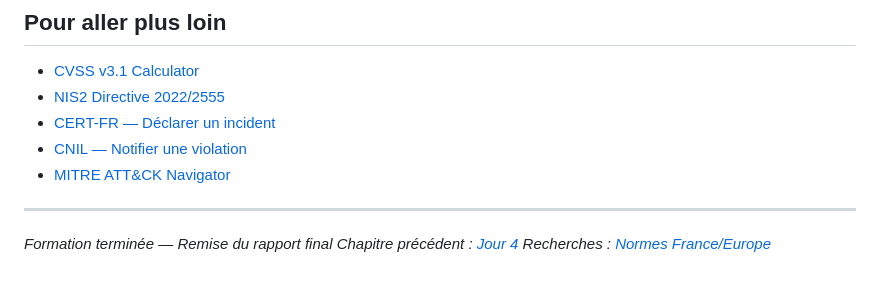
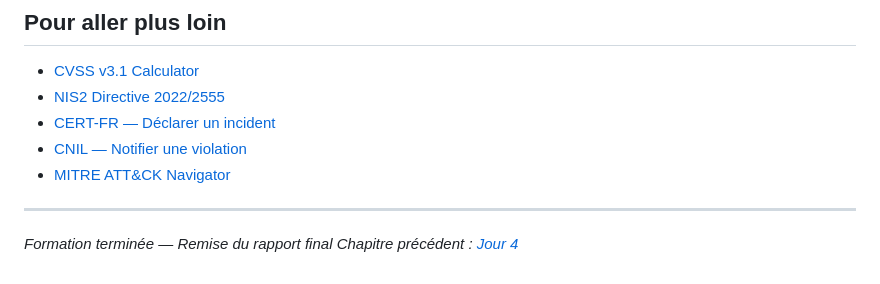
Before and after one commit to yugmerabtene/techniques-de-hacking-niveau-1, a Markdown page: JOUR-05-reporting-gestion-incidents-conformite.md, the part around the change. Drawn GitHub-style.

```diff
--- a/JOUR-05-reporting-gestion-incidents-conformite.md
+++ b/JOUR-05-reporting-gestion-incidents-conformite.md
@@ -456,4 +456,3 @@ Leçon : le WAF bloque une signature mais pas l'autre. La défense en profondeur
 
 *Formation terminée — Remise du rapport final*
 *Chapitre précédent : [Jour 4](./JOUR-04-contre-mesures-securisation-systemes.md)*
-*Recherches : [Normes France/Europe](../search/normes-france-europe.md)*
```
Also changed, not shown: JOUR-01-introduction-hacking-ethique-vulnerabilites.md (+1 -1 lines), README.md (+0 -11 lines).
